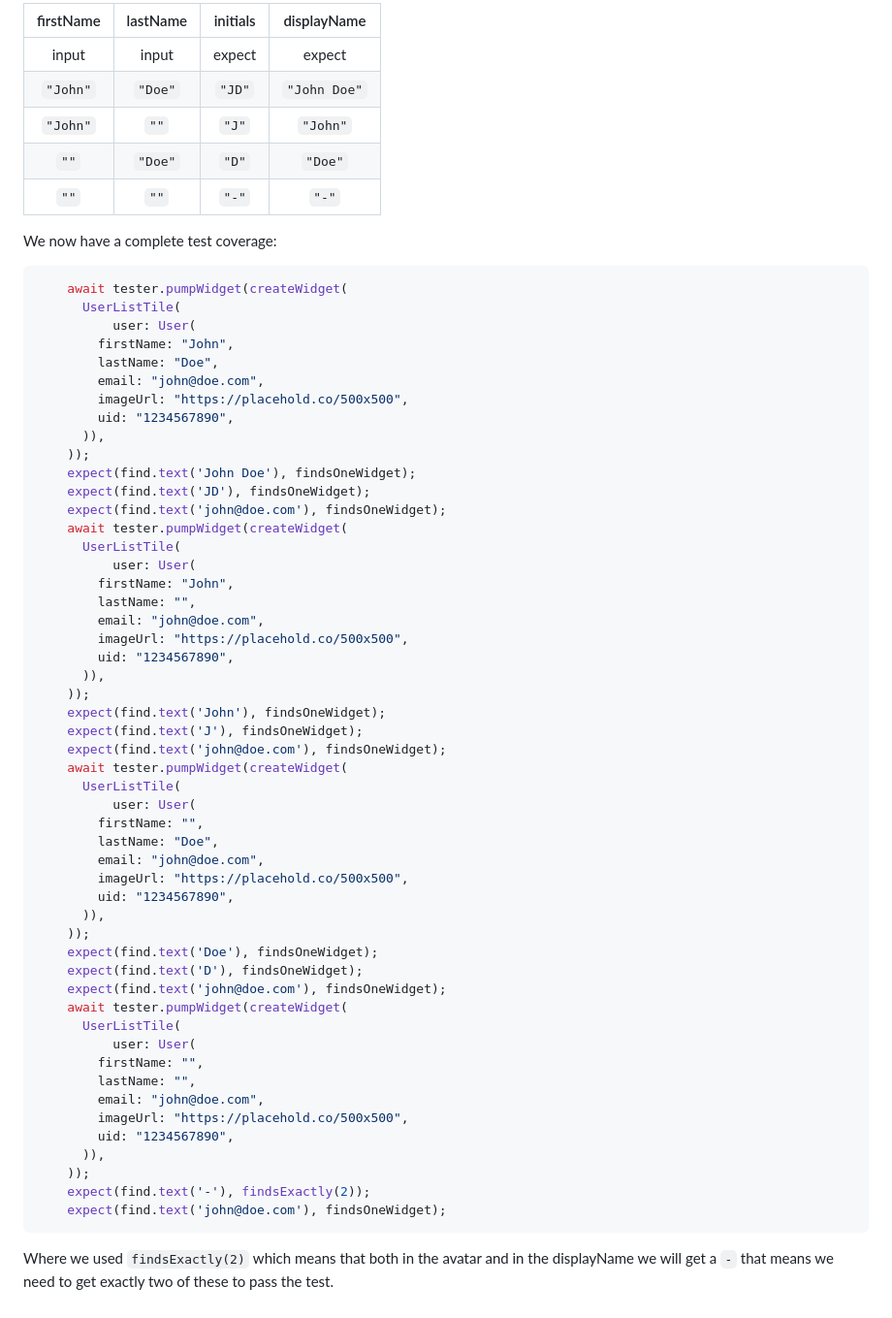
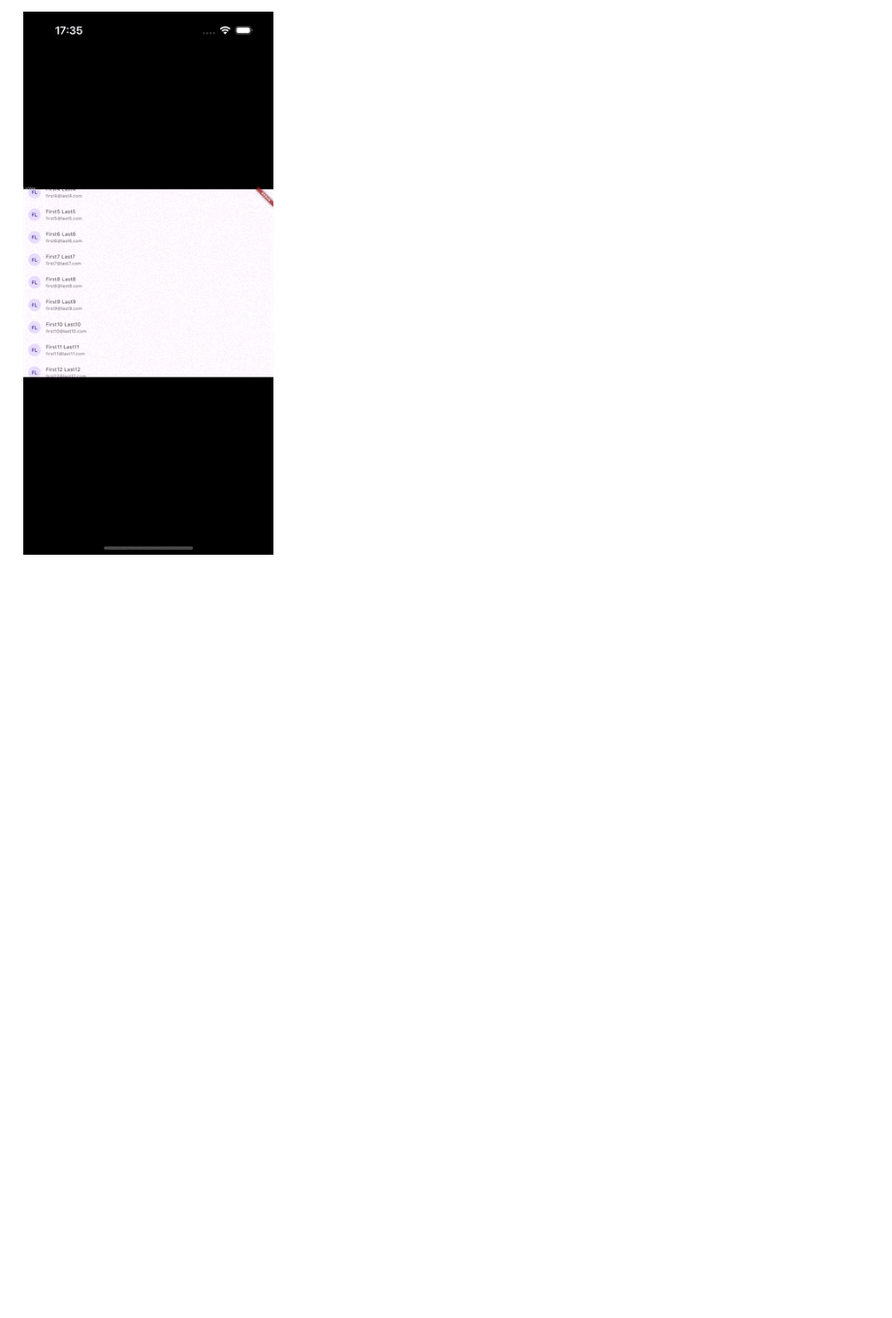
Before and after one commit to mehmetartun/CSEN268, a Markdown page: README.md, the part around the change printed below. Shown: that part at 97% size. Rendered like a GitHub page; pictures changed too: assets/gifs/Testing Scroll Behaviour.gif (added); blank space fills up the shorter version.

````diff
--- a/README.md
+++ b/README.md
@@ -83,65 +45,2 @@ This means we can now write test cases for the following cases:
 
-| firstName | lastName | initials  | displayName |
-| :-:|:-:|:-:|:-:|
-| input | input | expect | expect |
-|  `"John"` | `"Doe"` | `"JD"` | `"John Doe"` |
-|  `"John"` | `""` | `"J"` | `"John"` |
-|  `""` | `"Doe"` | `"D"` | `"Doe"` |
-|  `""` | `""` | `"-"` | `"-"` |
-
-We now have a complete test coverage:
-```dart
-    await tester.pumpWidget(createWidget(
-      UserListTile(
-          user: User(
-        firstName: "John",
-        lastName: "Doe",
-        email: "john@doe.com",
-        imageUrl: "https://placehold.co/500x500",
-        uid: "1234567890",
-      )),
-    ));
-    expect(find.text('John Doe'), findsOneWidget);
-    expect(find.text('JD'), findsOneWidget);
-    expect(find.text('john@doe.com'), findsOneWidget);
-    await tester.pumpWidget(createWidget(
-      UserListTile(
-          user: User(
-        firstName: "John",
-        lastName: "",
-        email: "john@doe.com",
-        imageUrl: "https://placehold.co/500x500",
-        uid: "1234567890",
-      )),
-    ));
-    expect(find.text('John'), findsOneWidget);
-    expect(find.text('J'), findsOneWidget);
-    expect(find.text('john@doe.com'), findsOneWidget);
-    await tester.pumpWidget(createWidget(
-      UserListTile(
-          user: User(
-        firstName: "",
-        lastName: "Doe",
-        email: "john@doe.com",
-        imageUrl: "https://placehold.co/500x500",
-        uid: "1234567890",
-      )),
-    ));
-    expect(find.text('Doe'), findsOneWidget);
-    expect(find.text('D'), findsOneWidget);
-    expect(find.text('john@doe.com'), findsOneWidget);
-    await tester.pumpWidget(createWidget(
-      UserListTile(
-          user: User(
-        firstName: "",
-        lastName: "",
-        email: "john@doe.com",
-        imageUrl: "https://placehold.co/500x500",
-        uid: "1234567890",
-      )),
-    ));
-    expect(find.text('-'), findsExactly(2));
-    expect(find.text('john@doe.com'), findsOneWidget);
-```
-Where we used `findsExactly(2)` which means that both in the avatar and in the
-displayName we will get a `-` that means we need to get exactly two of these to pass the test.
+![Scroll Test](/assets/gifs/Testing%20Scroll%20Behaviour.gif)
````
Also changed, not shown: other parts of README.md (+33 -71 lines), toc.md (+6 -0 lines), 2 other files.
